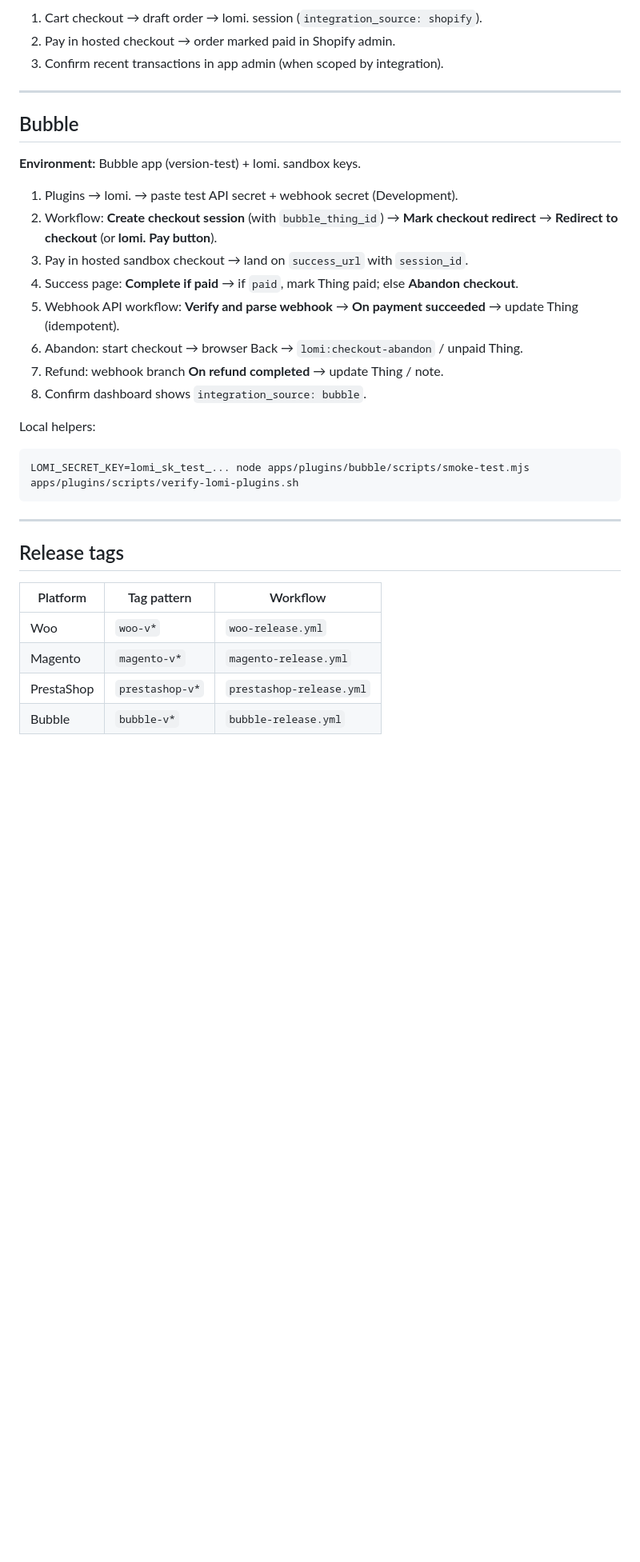
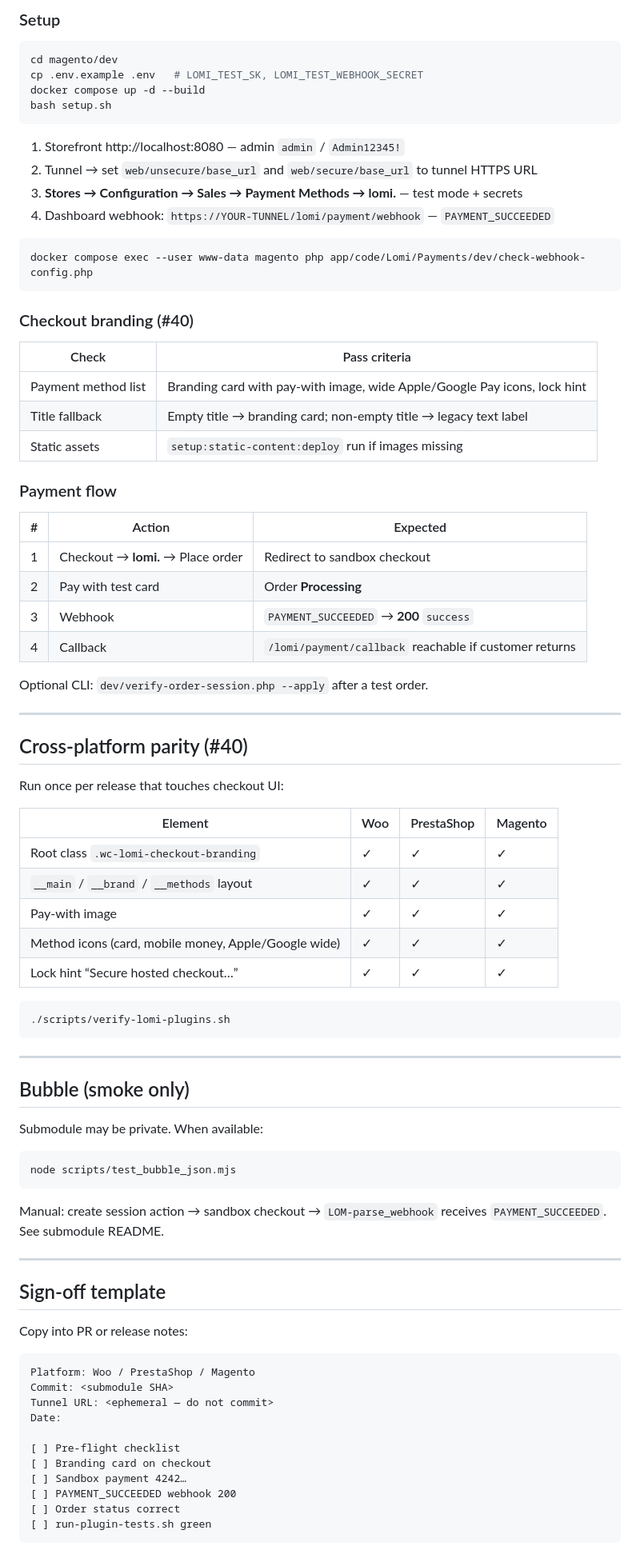
Before and after one commit to lomiafrica/plugins, a Markdown page: E2E.md, the part around one of its changes. Shown at 80% size. Rendered like a GitHub page; blank space fills up the shorter version.

Commit message:
docs: add manual E2E smoke matrix for Woo, PrestaShop, and Magento
Co-authored-by: Cursor <cursoragent@cursor.com>

````diff
--- a/E2E.md
+++ b/E2E.md
@@ -79,37 +129,87 @@ Optional runtime verify:
 
-1. Cart checkout → draft order → lomi. session (`integration_source: shopify`).
-2. Pay in hosted checkout → order marked paid in Shopify admin.
-3. Confirm recent transactions in app admin (when scoped by integration).
+### Setup
+
+```bash
+cd magento/dev
+cp .env.example .env   # LOMI_TEST_SK, LOMI_TEST_WEBHOOK_SECRET
+docker compose up -d --build
+bash setup.sh
+```
+
+1. Storefront http://localhost:8080 — admin `admin` / `Admin12345!`
+2. Tunnel → set `web/unsecure/base_url` and `web/secure/base_url` to tunnel HTTPS URL
+3. **Stores → Configuration → Sales → Payment Methods → lomi.** — test mode + secrets
+4. Dashboard webhook: `https://YOUR-TUNNEL/lomi/payment/webhook` — `PAYMENT_SUCCEEDED`
+
+```bash
+docker compose exec --user www-data magento php app/code/Lomi/Payments/dev/check-webhook-config.php
+```
+
+### Checkout branding (#40)
+
+| Check | Pass criteria |
+|-------|----------------|
+| Payment method list | Branding card with pay-with image, wide Apple/Google Pay icons, lock hint |
+| Title fallback | Empty title → branding card; non-empty title → legacy text label |
+| Static assets | `setup:static-content:deploy` run if images missing |
+
+### Payment flow
+
+| # | Action | Expected |
+|---|--------|----------|
+| 1 | Checkout → **lomi.** → Place order | Redirect to sandbox checkout |
+| 2 | Pay with test card | Order **Processing** |
+| 3 | Webhook | `PAYMENT_SUCCEEDED` → **200** `success` |
+| 4 | Callback | `/lomi/payment/callback` reachable if customer returns |
+
+Optional CLI: `dev/verify-order-session.php --apply` after a test order.
 
 ---
 
-## Bubble
+## Cross-platform parity (#40)
 
-**Environment:** Bubble app (version-test) + lomi. sandbox keys.
+Run once per release that touches checkout UI:
 
-1. Plugins → lomi. → paste test API secret + webhook secret (Development).
-2. Workflow: **Create checkout session** (with `bubble_thing_id`) → **Mark checkout redirect** → **Redirect to checkout** (or **lomi. Pay button**).
-3. Pay in hosted sandbox checkout → land on `success_url` with `session_id`.
-4. Success page: **Complete if paid** → if `paid`, mark Thing paid; else **Abandon checkout**.
-5. Webhook API workflow: **Verify and parse webhook** → **On payment succeeded** → update Thing (idempotent).
-6. Abandon: start checkout → browser Back → `lomi:checkout-abandon` / unpaid Thing.
-7. Refund: webhook branch **On refund completed** → update Thing / note.
-8. Confirm dashboard shows `integration_source: bubble`.
-
-Local helpers:
+| Element | Woo | PrestaShop | Magento |
+|---------|-----|------------|---------|
+| Root class `.wc-lomi-checkout-branding` | ✓ | ✓ | ✓ |
+| `__main` / `__brand` / `__methods` layout | ✓ | ✓ | ✓ |
+| Pay-with image | ✓ | ✓ | ✓ |
+| Method icons (card, mobile money, Apple/Google wide) | ✓ | ✓ | ✓ |
+| Lock hint “Secure hosted checkout…” | ✓ | ✓ | ✓ |
 
 ```bash
-LOMI_SECRET_KEY=lomi_sk_test_... node apps/plugins/bubble/scripts/smoke-test.mjs
-apps/plugins/scripts/verify-lomi-plugins.sh
+./scripts/verify-lomi-plugins.sh
 ```
 
 ---
 
-## Release tags
+## Bubble (smoke only)
 
-| Platform | Tag pattern | Workflow |
-|----------|-------------|----------|
-| Woo | `woo-v*` | `woo-release.yml` |
-| Magento | `magento-v*` | `magento-release.yml` |
-| PrestaShop | `prestashop-v*` | `prestashop-release.yml` |
-| Bubble | `bubble-v*` | `bubble-release.yml` |
+Submodule may be private. When available:
+
+```bash
+node scripts/test_bubble_json.mjs
+```
+
+Manual: create session action → sandbox checkout → `LOM-parse_webhook` receives `PAYMENT_SUCCEEDED`. See submodule README.
+
+---
+
+## Sign-off template
+
+Copy into PR or release notes:
+
+```
+Platform: Woo / PrestaShop / Magento
+Commit: <submodule SHA>
+Tunnel URL: <ephemeral — do not commit>
+Date:
+
+[ ] Pre-flight checklist
+[ ] Branding card on checkout
+[ ] Sandbox payment 4242…
+[ ] PAYMENT_SUCCEEDED webhook 200
+[ ] Order status correct
+[ ] run-plugin-tests.sh green
+```
````
Also changed, not shown: other parts of E2E.md (+99 -49 lines).
